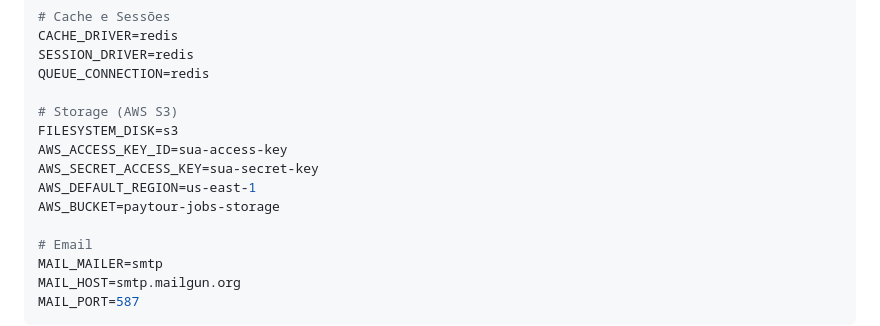
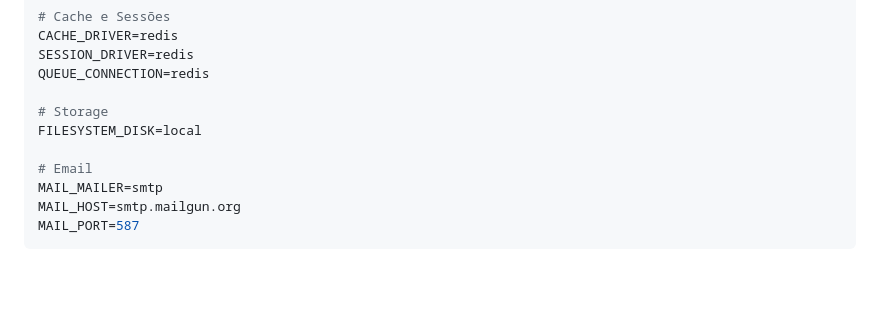
Before and after one commit to devmkpro/PaytourJobs, a Markdown page: README.md, the part around the change. Rendered like a GitHub page; blank space fills up the shorter version.

Commit message:
Update storage configuration in README
Removed AWS S3 configuration from README and set local filesystem disk.

```diff
--- a/README.md
+++ b/README.md
@@ -653,12 +653,8 @@ CACHE_DRIVER=redis
 SESSION_DRIVER=redis
 QUEUE_CONNECTION=redis
 
-# Storage (AWS S3)
-FILESYSTEM_DISK=s3
-AWS_ACCESS_KEY_ID=sua-access-key
-AWS_SECRET_ACCESS_KEY=sua-secret-key
-AWS_DEFAULT_REGION=us-east-1
-AWS_BUCKET=paytour-jobs-storage
+# Storage
+FILESYSTEM_DISK=local
 
 # Email
 MAIL_MAILER=smtp
```
